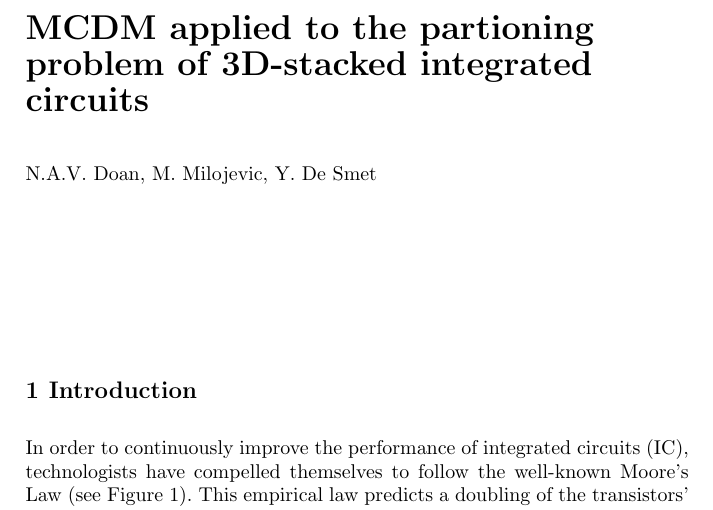
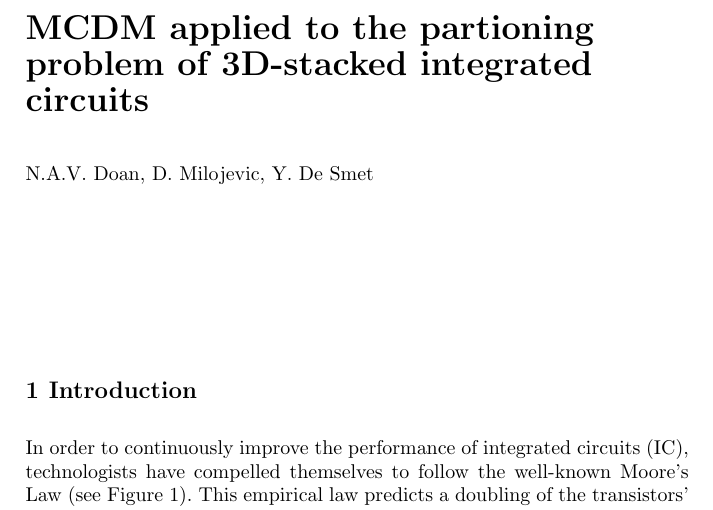
Before and after one commit to Bocko/ChapSpringer, a LaTeX thesis (MOO_book/ChapSpringer_Main.tex): part of page 1 of 14, cut so that both start at the same text. Compiled offline with pdfLaTeX.

```diff
--- a/MOO_book/ChapSpringer_Main.tex
+++ b/MOO_book/ChapSpringer_Main.tex
@@ -19,7 +19,7 @@
 
 \begin{document}
 \title*{MCDM applied to the partioning problem of 3D-stacked integrated circuits}
-\author{N.A.V. Doan, M. Milojevic, Y. De Smet}
+\author{N.A.V. Doan, D. Milojevic, Y. De Smet}
 
 \maketitle
 
```
Also changed, not shown: MOO_book/ChapSpringer_Main.pdf.
